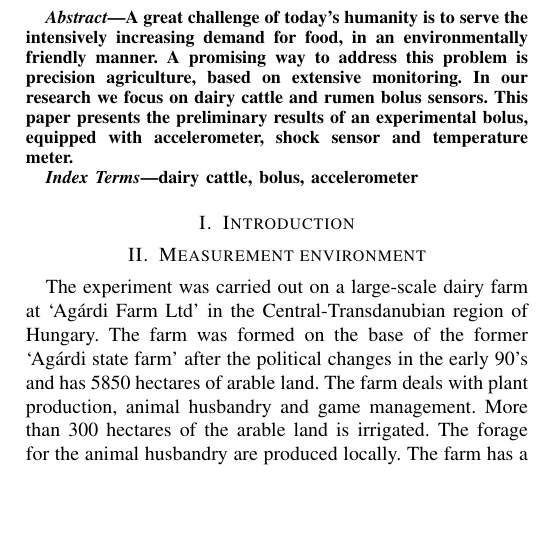
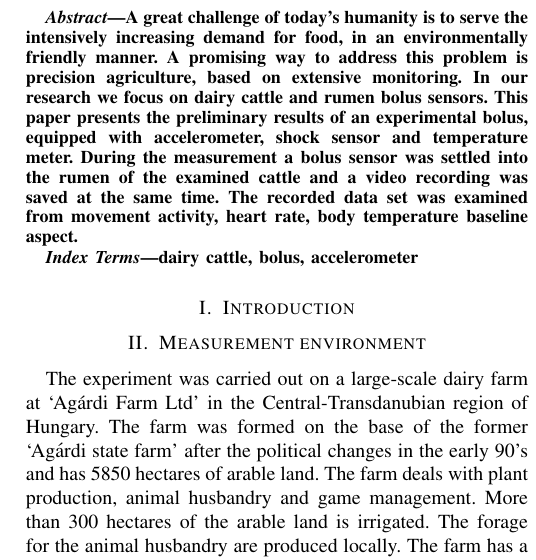
Before and after one commit to Bolus-2021/SISY_2022_Bolus10, a LaTeX paper (hajnal-sisy2022-bolus.tex): part of one column of page 1 of 3, cut so that both start at the same text, the shorter picture padded with empty space. Compiled offline with pdfLaTeX; a missing font is replaced by an installed copy or a similar font; a LaTeX package or settings file that is missing is left out.

Commit message:
Update hajnal-sisy2022-bolus.tex
proba sorry no brach

```diff
--- a/hajnal-sisy2022-bolus.tex
+++ b/hajnal-sisy2022-bolus.tex
@@ -44,7 +44,7 @@ A promising way to address this problem is precision agriculture,
 based on extensive monitoring. In our research we focus on dairy
 cattle and rumen bolus sensors. This paper presents the preliminary
 results of an experimental bolus, equipped with accelerometer,
-shock sensor and temperature meter.
+shock sensor and temperature meter. During the measurement a bolus sensor was settled into the rumen of the examined cattle and a video recording was saved at the same time. The recorded data set was examined from movement activity, heart rate, body temperature baseline aspect.
 \end{abstract}
 
 \begin{IEEEkeywords}
```
